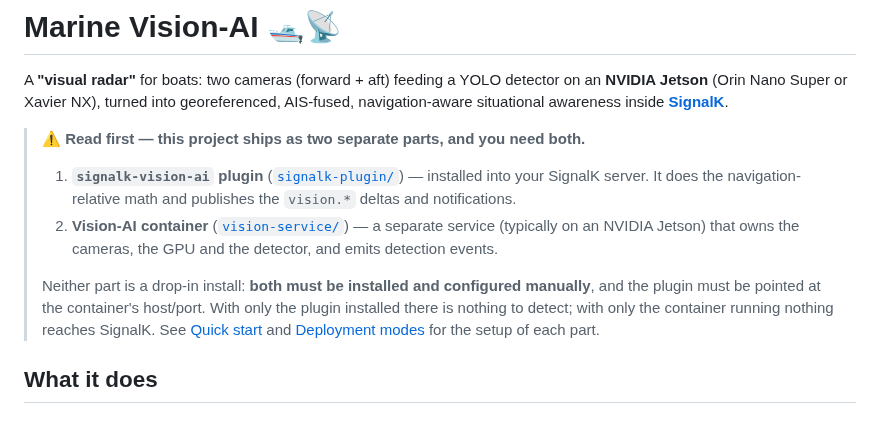
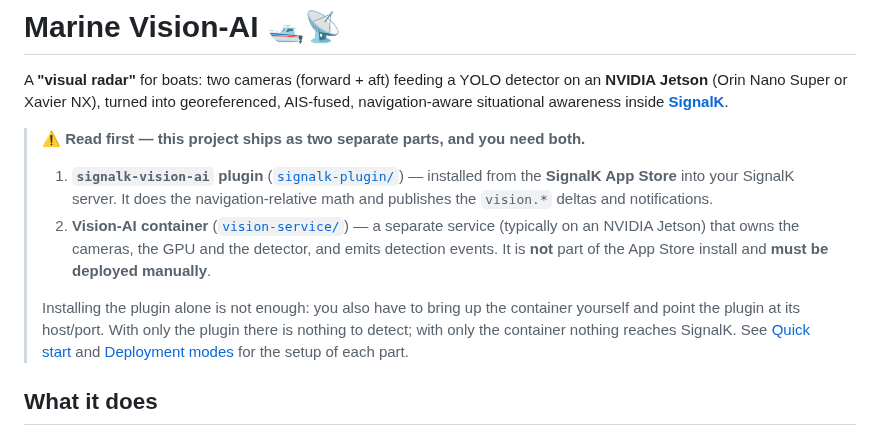
Before and after one commit to KEGustafsson/vision-ai, a Markdown page: README.md, the part around the change. GitHub-like rendering.

Commit message:
docs: plugin installs from the SignalK App Store, container is manual
Correct the intro note: the signalk-vision-ai plugin is installed through the
SignalK App Store, while the vision-AI container is not part of that install
and has to be deployed manually.

Co-Authored-By: Claude Opus 5 <noreply@anthropic.com>
Claude-Session: https://claude.ai/code/session_01FYbQNC6MhUF1EZdtAKxrTj

```diff
--- a/README.md
+++ b/README.md
@@ -7,16 +7,17 @@ AIS-fused, navigation-aware situational awareness inside **[SignalK](https://sig
 > **⚠️ Read first — this project ships as two separate parts, and you need both.**
 >
 > 1. **`signalk-vision-ai` plugin** ([`signalk-plugin/`](signalk-plugin/)) — installed
->    into your SignalK server. It does the navigation-relative math and publishes
->    the `vision.*` deltas and notifications.
+>    from the **SignalK App Store** into your SignalK server. It does the
+>    navigation-relative math and publishes the `vision.*` deltas and notifications.
 > 2. **Vision-AI container** ([`vision-service/`](vision-service/)) — a separate
 >    service (typically on an NVIDIA Jetson) that owns the cameras, the GPU and the
->    detector, and emits detection events.
+>    detector, and emits detection events. It is **not** part of the App Store
+>    install and **must be deployed manually**.
 >
-> Neither part is a drop-in install: **both must be installed and configured
-> manually**, and the plugin must be pointed at the container's host/port. With only
-> the plugin installed there is nothing to detect; with only the container running
-> nothing reaches SignalK. See [Quick start](#quick-start-no-gpu-no-cameras) and
+> Installing the plugin alone is not enough: you also have to bring up the
+> container yourself and point the plugin at its host/port. With only the plugin
+> there is nothing to detect; with only the container nothing reaches SignalK. See
+> [Quick start](#quick-start-no-gpu-no-cameras) and
 > [Deployment modes](#deployment-modes) for the setup of each part.
 
 ## What it does
```
